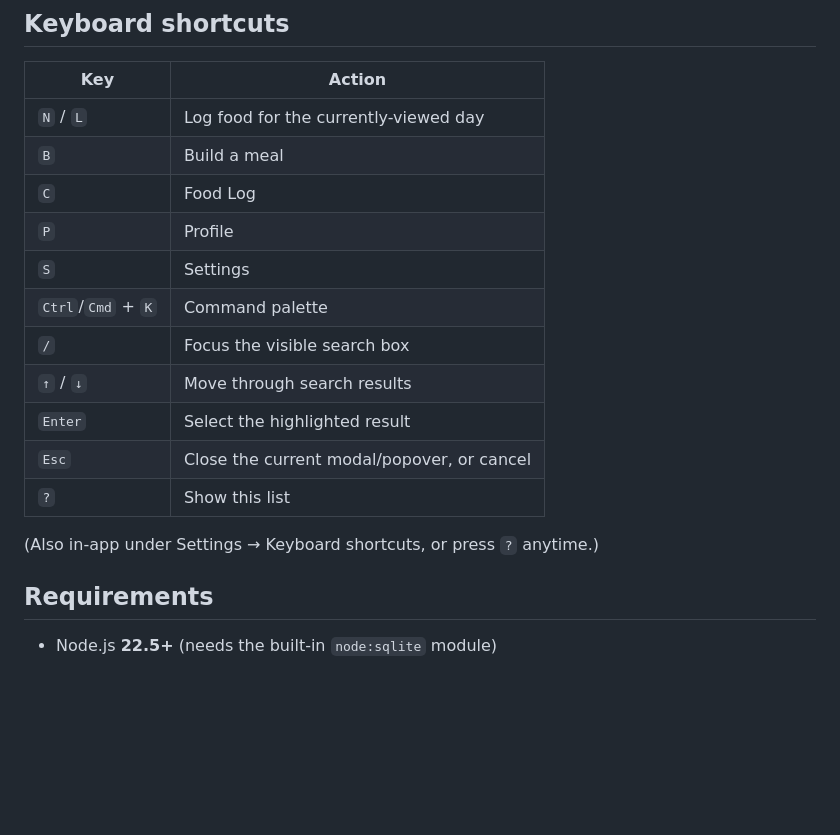
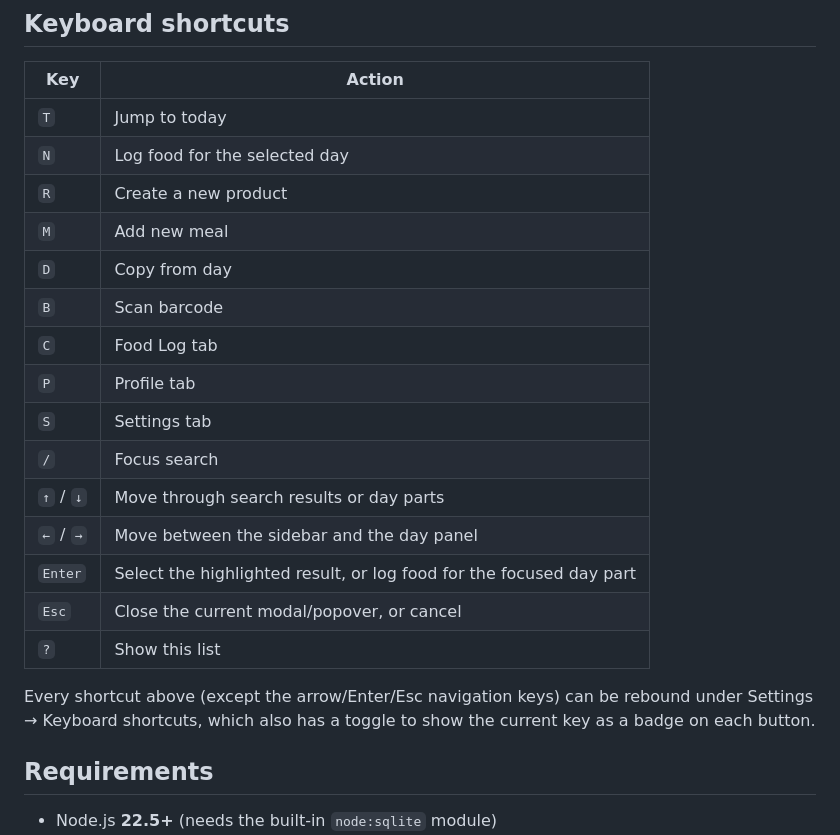
Before and after one commit to tuxx/vivica-health-dashboard, a Markdown page: README.md, the part around the change printed below. Drawn GitHub-style; blank space fills up the shorter version.

```diff
--- a/README.md
+++ b/README.md
@@ -38,19 +38,25 @@ See [todo.md](./todo.md) for what's planned/in progress.
 
 | Key | Action |
 | --- | --- |
-| `N` / `L` | Log food for the currently-viewed day |
-| `B` | Build a meal |
-| `C` | Food Log |
-| `P` | Profile |
-| `S` | Settings |
-| `Ctrl`/`Cmd` + `K` | Command palette |
-| `/` | Focus the visible search box |
-| `↑` / `↓` | Move through search results |
-| `Enter` | Select the highlighted result |
+| `T` | Jump to today |
+| `N` | Log food for the selected day |
+| `R` | Create a new product |
+| `M` | Add new meal |
+| `D` | Copy from day |
+| `B` | Scan barcode |
+| `C` | Food Log tab |
+| `P` | Profile tab |
+| `S` | Settings tab |
+| `/` | Focus search |
+| `↑` / `↓` | Move through search results or day parts |
+| `←` / `→` | Move between the sidebar and the day panel |
+| `Enter` | Select the highlighted result, or log food for the focused day part |
 | `Esc` | Close the current modal/popover, or cancel |
 | `?` | Show this list |
 
-(Also in-app under Settings → Keyboard shortcuts, or press `?` anytime.)
+Every shortcut above (except the arrow/Enter/Esc navigation keys) can be
+rebound under Settings → Keyboard shortcuts, which also has a toggle to show
+the current key as a badge on each button.
 
 ## Requirements
 
```
Also changed, not shown: other parts of README.md (+8 -9 lines), screenshots/food-log.png.
